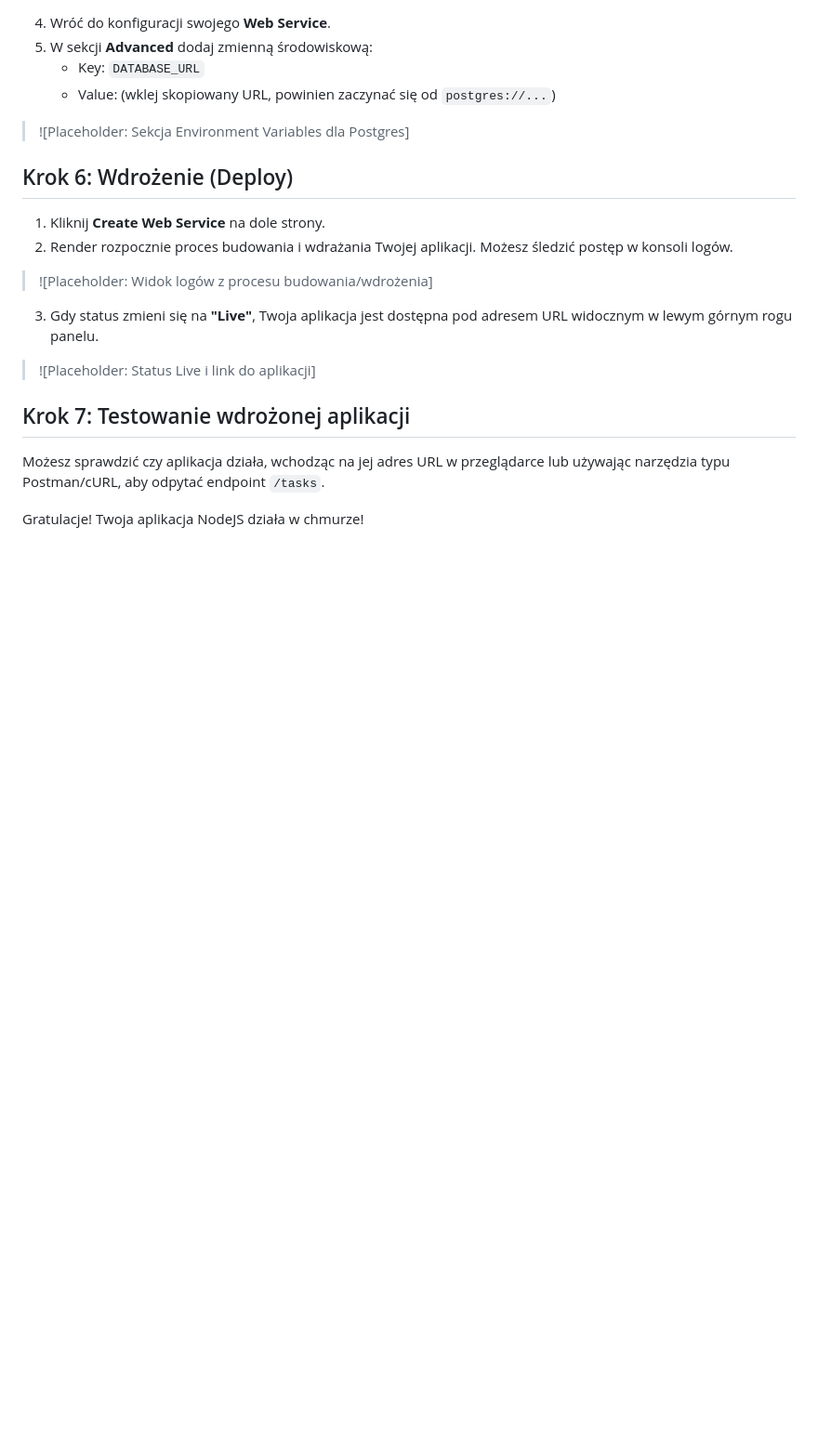
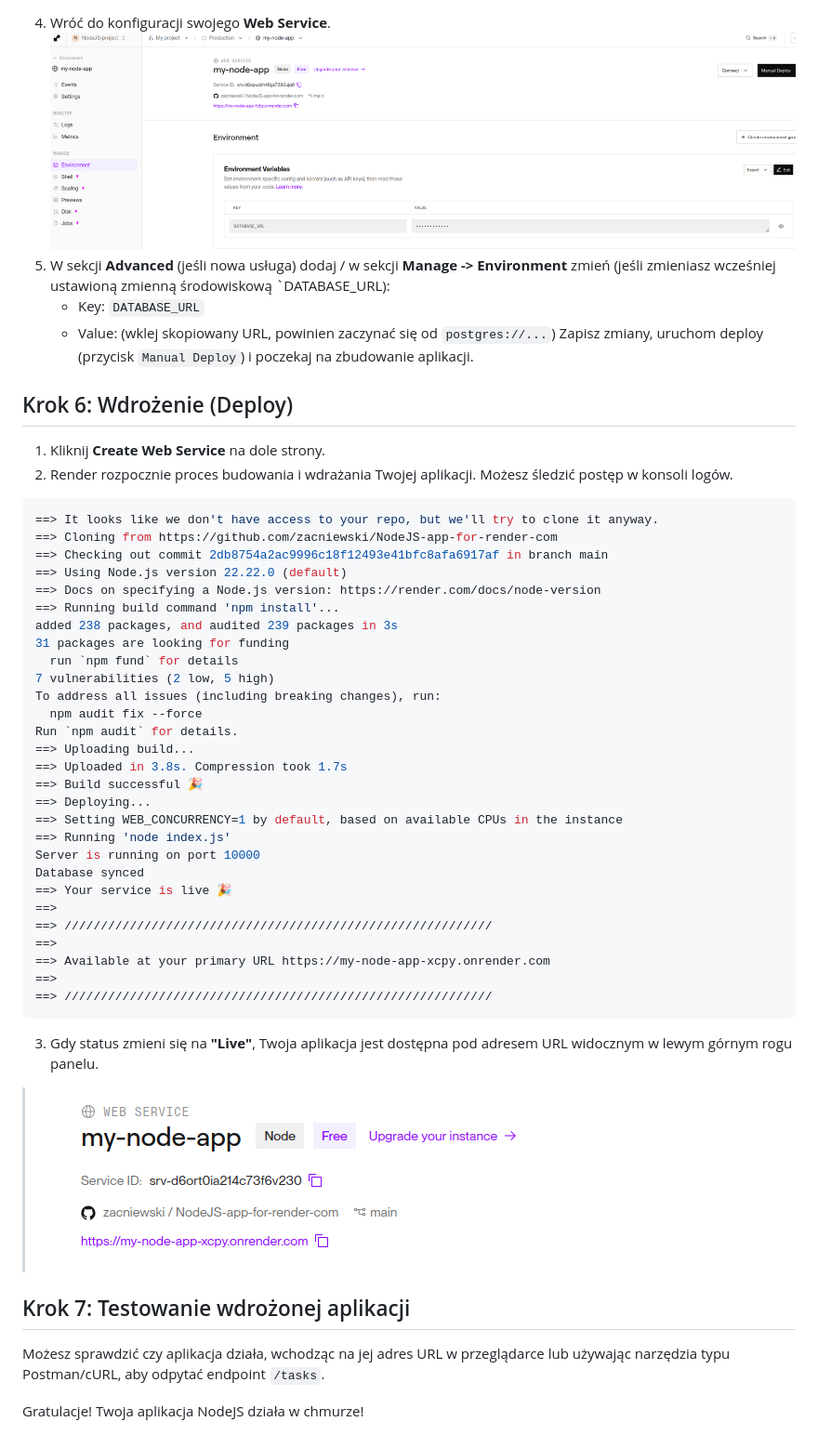
Before and after one commit to zacniewski/NodeJS-app-for-render-com, a Markdown page: README.md, the part around one of its changes. Shown at 93% size. Drawn GitHub-style; pictures changed too: screenshots/7.png (added), screenshots/8.png (added); blank space fills up the shorter version.

Commit message:
Add more steps and screenshots for

````diff
--- a/README.md
+++ b/README.md
@@ -123,21 +152,51 @@ Teraz możesz wcisnąć `Deploy Web Service`
 
 4. Wróć do konfiguracji swojego **Web Service**.
-5. W sekcji **Advanced** dodaj zmienną środowiskową:
+![7](screenshots/7.png)
+5. W sekcji **Advanced** (jeśli nowa usługa) dodaj / w sekcji **Manage -> Environment** zmień (jeśli zmieniasz wcześniej ustawioną zmienną środowiskową `DATABASE_URL):
    - Key: `DATABASE_URL`
    - Value: (wklej skopiowany URL, powinien zaczynać się od `postgres://...`)
+Zapisz zmiany, uruchom deploy (przycisk `Manual Deploy`) i poczekaj na zbudowanie aplikacji.
 
-> ![Placeholder: Sekcja Environment Variables dla Postgres]
 
 ## Krok 6: Wdrożenie (Deploy)
 
 1. Kliknij **Create Web Service** na dole strony.
 2. Render rozpocznie proces budowania i wdrażania Twojej aplikacji. Możesz śledzić postęp w konsoli logów.
 
-> ![Placeholder: Widok logów z procesu budowania/wdrożenia]
+```shell
+==> It looks like we don't have access to your repo, but we'll try to clone it anyway.
+==> Cloning from https://github.com/zacniewski/NodeJS-app-for-render-com
+==> Checking out commit 2db8754a2ac9996c18f12493e41bfc8afa6917af in branch main
+==> Using Node.js version 22.22.0 (default)
+==> Docs on specifying a Node.js version: https://render.com/docs/node-version
+==> Running build command 'npm install'...
+added 238 packages, and audited 239 packages in 3s
+31 packages are looking for funding
+  run `npm fund` for details
+7 vulnerabilities (2 low, 5 high)
+To address all issues (including breaking changes), run:
+  npm audit fix --force
+Run `npm audit` for details.
+==> Uploading build...
+==> Uploaded in 3.8s. Compression took 1.7s
+==> Build successful 🎉
+==> Deploying...
+==> Setting WEB_CONCURRENCY=1 by default, based on available CPUs in the instance
+==> Running 'node index.js'
+Server is running on port 10000
+Database synced
+==> Your service is live 🎉
+==>
+==> ///////////////////////////////////////////////////////////
+==>
+==> Available at your primary URL https://my-node-app-xcpy.onrender.com
+==>
+==> ///////////////////////////////////////////////////////////
+```
 
 3. Gdy status zmieni się na **"Live"**, Twoja aplikacja jest dostępna pod adresem URL widocznym w lewym górnym rogu panelu.
 
-> ![Placeholder: Status Live i link do aplikacji]
+> ![Placeholder: Status Live i link do aplikacji](screenshots/8.png)
 
 ## Krok 7: Testowanie wdrożonej aplikacji
 
````
Also changed, not shown: other parts of README.md (+31 -2 lines), screenshots/5.png (added), screenshots/6.png (added).
